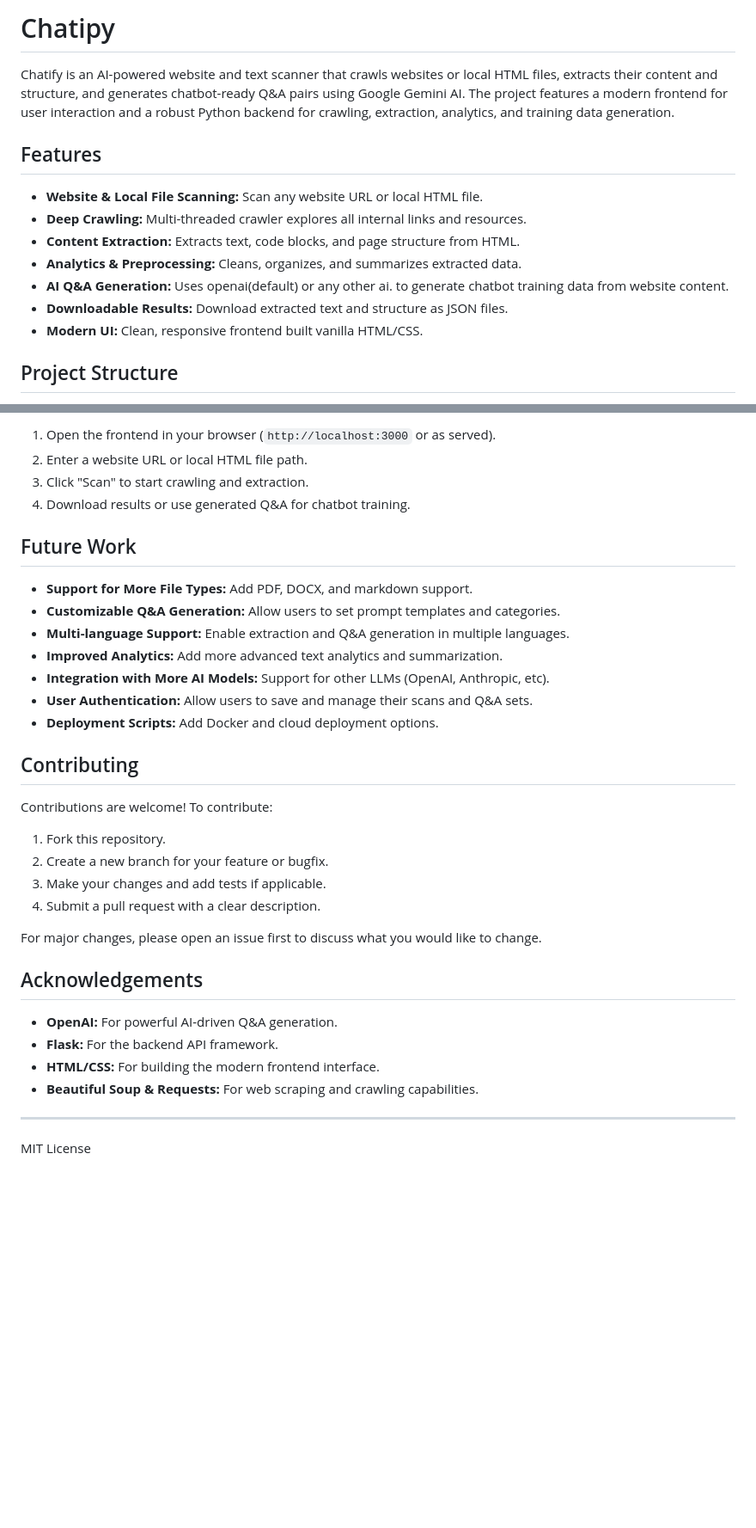
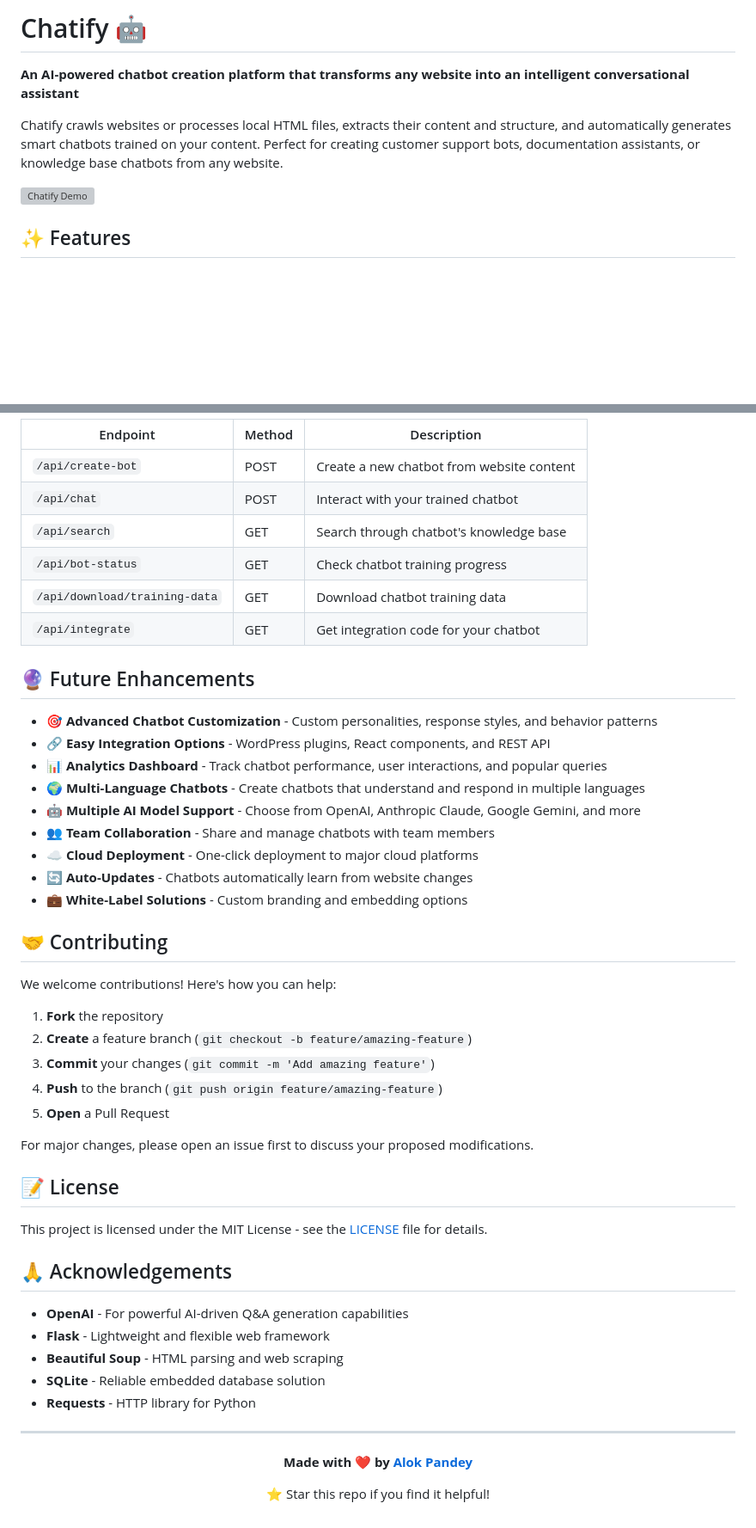
Before and after one commit to VilaVision/Chatify, a Markdown page: README.md, 2 parts joined by grey strips. Shown at 86% size. Rendered like a GitHub page; blank space fills up the shorter version; grey boxes are pictures that could not be loaded.

```diff
--- a/README.md
+++ b/README.md
@@ -1,16 +1,10 @@
-# Chatipy
+# Chatify 🤖
 
-Chatify is an AI-powered website and text scanner that crawls websites or local HTML files, extracts their content and structure, and generates chatbot-ready Q&A pairs using Google Gemini AI. The project features a modern frontend for user interaction and a robust Python backend for crawling, extraction, analytics, and training data generation.
+**An AI-powered chatbot creation platform that transforms any website into an intelligent conversational assistant**
 
-## Features
+Chatify crawls websites or processes local HTML files, extracts their content and structure, and automatically generates smart chatbots trained on your content. Perfect for creating customer support bots, documentation assistants, or knowledge base chatbots from any website.
 
-- **Website & Local File Scanning:** Scan any website URL or local HTML file.
-- **Deep Crawling:** Multi-threaded crawler explores all internal links and resources.
-- **Content Extraction:** Extracts text, code blocks, and page structure from HTML.
-- **Analytics & Preprocessing:** Cleans, organizes, and summarizes extracted data.
-- **AI Q&A Generation:** Uses openai(default) or any other ai. to generate chatbot training data from website content.
-- **Downloadable Results:** Download extracted text and structure as JSON files.
-- **Modern UI:** Clean, responsive frontend built vanilla HTML/CSS.
+![Chatify Demo](https://github.com/Alokbpandey/Chatify/blob/main/chatify.png)
 
-## Project Structure
+## ✨ Features
 
@@ -73,37 +123,55 @@ start index.html
 
-1. Open the frontend in your browser (`http://localhost:3000` or as served).
-2. Enter a website URL or local HTML file path.
-3. Click "Scan" to start crawling and extraction.
-4. Download results or use generated Q&A for chatbot training.
+| Endpoint | Method | Description |
+|----------|--------|-------------|
+| `/api/create-bot` | POST | Create a new chatbot from website content |
+| `/api/chat` | POST | Interact with your trained chatbot |
+| `/api/search` | GET | Search through chatbot's knowledge base |
+| `/api/bot-status` | GET | Check chatbot training progress |
+| `/api/download/training-data` | GET | Download chatbot training data |
+| `/api/integrate` | GET | Get integration code for your chatbot |
 
-## Future Work
+## 🔮 Future Enhancements
 
-- **Support for More File Types:** Add PDF, DOCX, and markdown support.
-- **Customizable Q&A Generation:** Allow users to set prompt templates and categories.
-- **Multi-language Support:** Enable extraction and Q&A generation in multiple languages.
-- **Improved Analytics:** Add more advanced text analytics and summarization.
-- **Integration with More AI Models:** Support for other LLMs (OpenAI, Anthropic, etc).
-- **User Authentication:** Allow users to save and manage their scans and Q&A sets.
-- **Deployment Scripts:** Add Docker and cloud deployment options.
+- **🎯 Advanced Chatbot Customization** - Custom personalities, response styles, and behavior patterns
+- **🔗 Easy Integration Options** - WordPress plugins, React components, and REST API
+- **📊 Analytics Dashboard** - Track chatbot performance, user interactions, and popular queries
+- **🌍 Multi-Language Chatbots** - Create chatbots that understand and respond in multiple languages
+- **🤖 Multiple AI Model Support** - Choose from OpenAI, Anthropic Claude, Google Gemini, and more
+- **👥 Team Collaboration** - Share and manage chatbots with team members
+- **☁️ Cloud Deployment** - One-click deployment to major cloud platforms
+- **🔄 Auto-Updates** - Chatbots automatically learn from website changes
+- **💼 White-Label Solutions** - Custom branding and embedding options
 
-## Contributing
+## 🤝 Contributing
 
-Contributions are welcome! To contribute:
+We welcome contributions! Here's how you can help:
 
-1. Fork this repository.
-2. Create a new branch for your feature or bugfix.
-3. Make your changes and add tests if applicable.
-4. Submit a pull request with a clear description.
+1. **Fork** the repository
+2. **Create** a feature branch (`git checkout -b feature/amazing-feature`)
+3. **Commit** your changes (`git commit -m 'Add amazing feature'`)
+4. **Push** to the branch (`git push origin feature/amazing-feature`)
+5. **Open** a Pull Request
 
-For major changes, please open an issue first to discuss what you would like to change.
+For major changes, please open an issue first to discuss your proposed modifications.
 
-## Acknowledgements
+## 📝 License
 
-- **OpenAI:** For powerful AI-driven Q&A generation.
-- **Flask:** For the backend API framework.
-- **HTML/CSS:** For building the modern frontend interface.
-- **Beautiful Soup & Requests:** For web scraping and crawling capabilities.
+This project is licensed under the MIT License - see the [LICENSE](LICENSE) file for details.
+
+## 🙏 Acknowledgements
+
+- **OpenAI** - For powerful AI-driven Q&A generation capabilities
+- **Flask** - Lightweight and flexible web framework
+- **Beautiful Soup** - HTML parsing and web scraping
+- **SQLite** - Reliable embedded database solution
+- **Requests** - HTTP library for Python
 
 ---
 
-MIT License
+<div align="center">
+
+**Made with ❤️ by [Alok Pandey](https://github.com/Alokbpandey)**
+
+⭐ Star this repo if you find it helpful!
+
+</div>
```
Also changed, not shown: other parts of README.md (+100 -44 lines).
